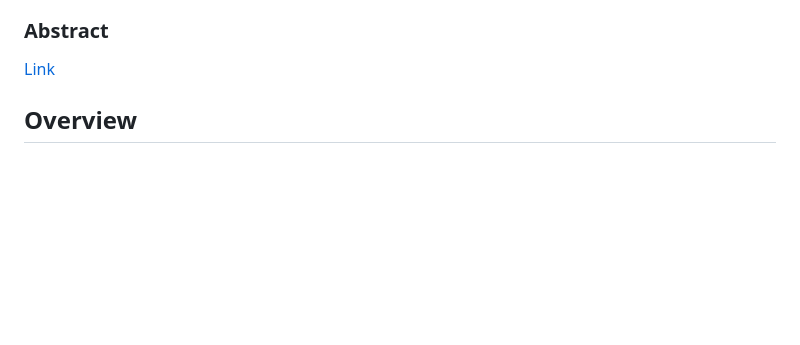
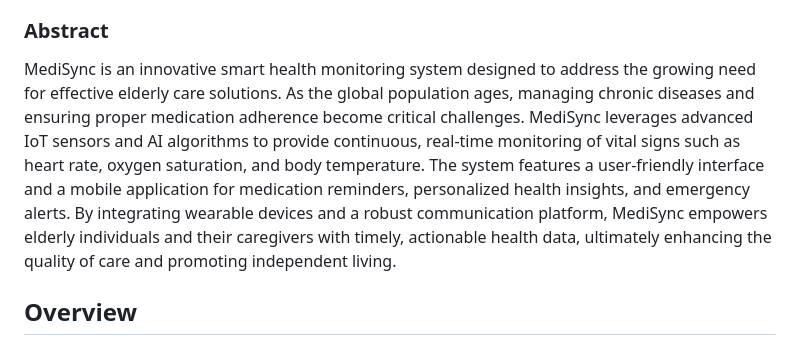
Before and after one commit to prabujayant/MediSync-Smart-Health-Monitoring-System, a Markdown page: README.md, the part around the change. Rendered like a GitHub page; blank space fills up the shorter version.

```diff
--- a/README.md
+++ b/README.md
@@ -6,8 +6,7 @@ As the global population ages, the need for efficient and effective elderly care
 Elderly individuals are often affected by chronic diseases such as diabetes, hypertension, and heart conditions. Continuous monitoring of these conditions is crucial to prevent complications and manage health effectively. Proper medication management is a significant challenge among the elderly. Forgetting to take prescribed medications or taking incorrect doses can lead to serious health risks.
 
 ### Abstract
-[Link](https://docs.google.com/document/d/1CyR793l1uM6Yu6-okgESQ8n0AqfIz_lb68LDQHXDal8/edit?usp=sharing)
-
+MediSync is an innovative smart health monitoring system designed to address the growing need for effective elderly care solutions. As the global population ages, managing chronic diseases and ensuring proper medication adherence become critical challenges. MediSync leverages advanced IoT sensors and AI algorithms to provide continuous, real-time monitoring of vital signs such as heart rate, oxygen saturation, and body temperature. The system features a user-friendly interface and a mobile application for medication reminders, personalized health insights, and emergency alerts. By integrating wearable devices and a robust communication platform, MediSync empowers elderly individuals and their caregivers with timely, actionable health data, ultimately enhancing the quality of care and promoting independent living.
 
 ## Overview
 <p align = "justify">
```
